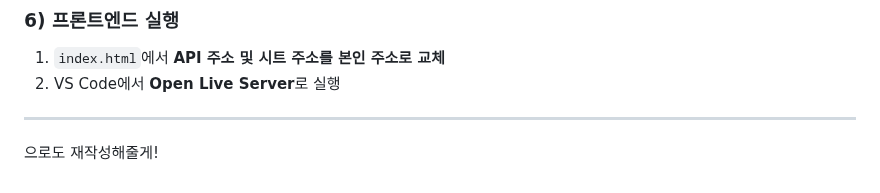
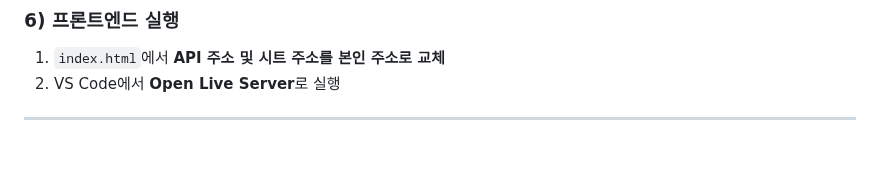
Before and after one commit to NaughtyMaltiz16/news_ranking_generator_simulation, a Markdown page: README.md, the part around the change. Rendered like a GitHub page; blank space fills up the shorter version.

```diff
--- a/README.md
+++ b/README.md
@@ -154,5 +154,3 @@ function testNateAuthRaw() {
 2. VS Code에서 **Open Live Server**로 실행
 
 ---
-
-으로도 재작성해줄게!
```
